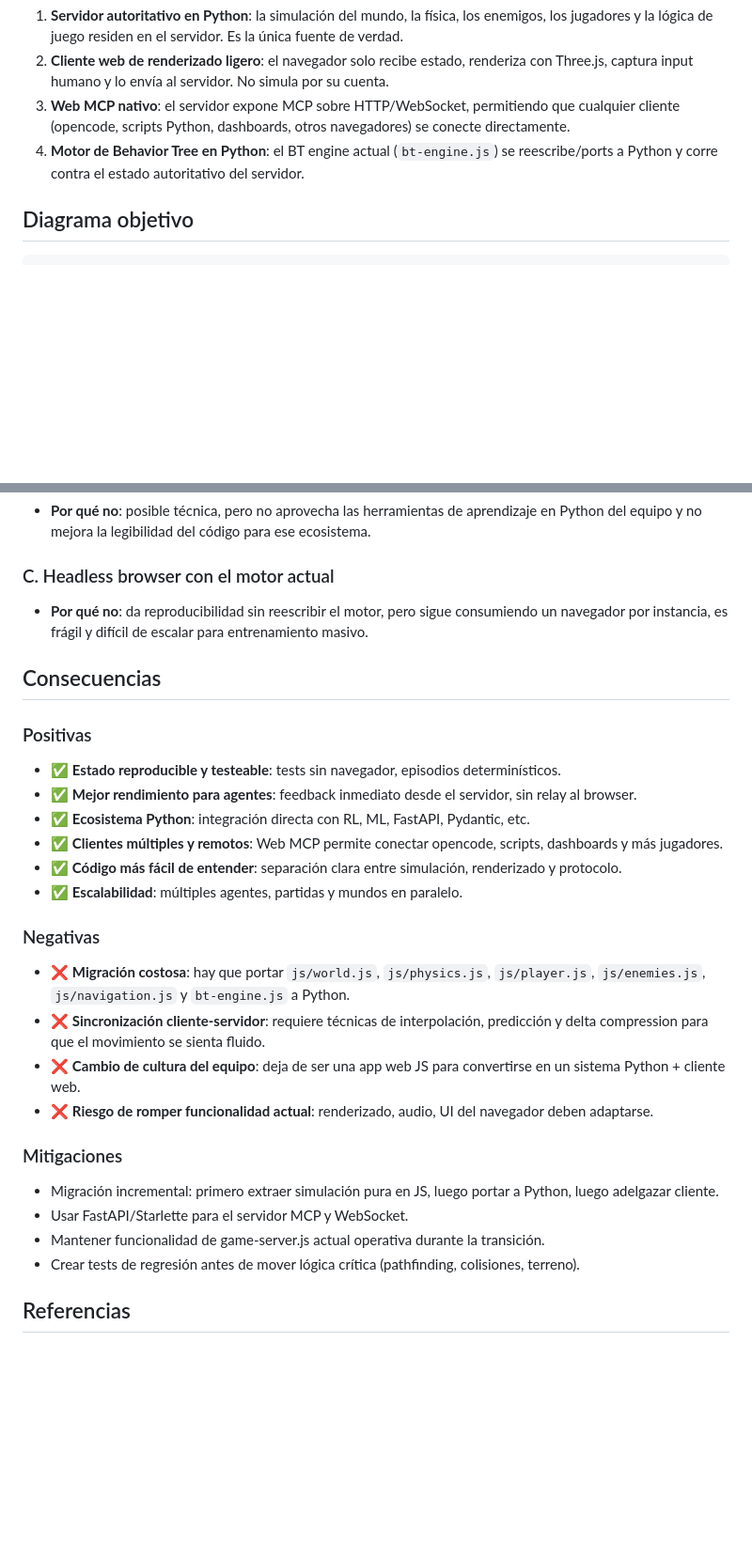
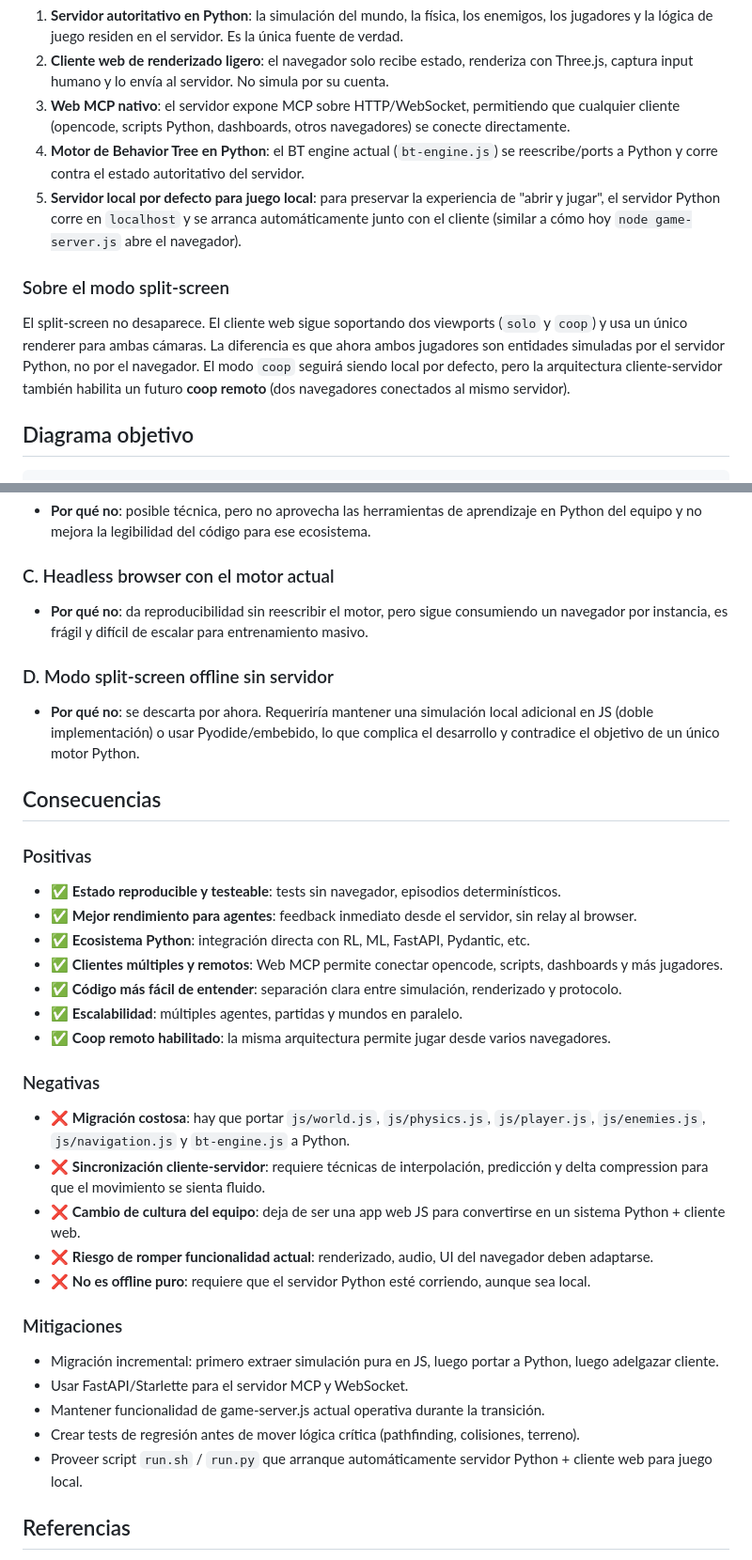
Before and after one commit to jlmarting/VoxelQuest, a Markdown page: docs/adr/002-python-server.md, 2 parts joined by grey strips. Shown at 94% size. GitHub-like rendering; blank space fills up the shorter version.

```diff
--- a/docs/adr/002-python-server.md
+++ b/docs/adr/002-python-server.md
@@ -24,6 +24,11 @@ Migrar VoxelQuest a una arquitectura **cliente-servidor** con las siguientes car
 2. **Cliente web de renderizado ligero**: el navegador solo recibe estado, renderiza con Three.js, captura input humano y lo envía al servidor. No simula por su cuenta.
 3. **Web MCP nativo**: el servidor expone MCP sobre HTTP/WebSocket, permitiendo que cualquier cliente (opencode, scripts Python, dashboards, otros navegadores) se conecte directamente.
 4. **Motor de Behavior Tree en Python**: el BT engine actual (`bt-engine.js`) se reescribe/ports a Python y corre contra el estado autoritativo del servidor.
+5. **Servidor local por defecto para juego local**: para preservar la experiencia de "abrir y jugar", el servidor Python corre en `localhost` y se arranca automáticamente junto con el cliente (similar a cómo hoy `node game-server.js` abre el navegador).
+
+### Sobre el modo split-screen
+
+El split-screen no desaparece. El cliente web sigue soportando dos viewports (`solo` y `coop`) y usa un único renderer para ambas cámaras. La diferencia es que ahora ambos jugadores son entidades simuladas por el servidor Python, no por el navegador. El modo `coop` seguirá siendo local por defecto, pero la arquitectura cliente-servidor también habilita un futuro **coop remoto** (dos navegadores conectados al mismo servidor).
 
 ## Diagrama objetivo
 
@@ -59,6 +64,9 @@ Migrar VoxelQuest a una arquitectura **cliente-servidor** con las siguientes car
 ### C. Headless browser con el motor actual
 - **Por qué no**: da reproducibilidad sin reescribir el motor, pero sigue consumiendo un navegador por instancia, es frágil y difícil de escalar para entrenamiento masivo.
 
+### D. Modo split-screen offline sin servidor
+- **Por qué no**: se descarta por ahora. Requeriría mantener una simulación local adicional en JS (doble implementación) o usar Pyodide/embebido, lo que complica el desarrollo y contradice el objetivo de un único motor Python.
+
 ## Consecuencias
 
 ### Positivas
@@ -68,18 +76,21 @@ Migrar VoxelQuest a una arquitectura **cliente-servidor** con las siguientes car
 - ✅ **Clientes múltiples y remotos**: Web MCP permite conectar opencode, scripts, dashboards y más jugadores.
 - ✅ **Código más fácil de entender**: separación clara entre simulación, renderizado y protocolo.
 - ✅ **Escalabilidad**: múltiples agentes, partidas y mundos en paralelo.
+- ✅ **Coop remoto habilitado**: la misma arquitectura permite jugar desde varios navegadores.
 
 ### Negativas
 - ❌ **Migración costosa**: hay que portar `js/world.js`, `js/physics.js`, `js/player.js`, `js/enemies.js`, `js/navigation.js` y `bt-engine.js` a Python.
 - ❌ **Sincronización cliente-servidor**: requiere técnicas de interpolación, predicción y delta compression para que el movimiento se sienta fluido.
 - ❌ **Cambio de cultura del equipo**: deja de ser una app web JS para convertirse en un sistema Python + cliente web.
 - ❌ **Riesgo de romper funcionalidad actual**: renderizado, audio, UI del navegador deben adaptarse.
+- ❌ **No es offline puro**: requiere que el servidor Python esté corriendo, aunque sea local.
 
 ### Mitigaciones
 - Migración incremental: primero extraer simulación pura en JS, luego portar a Python, luego adelgazar cliente.
 - Usar FastAPI/Starlette para el servidor MCP y WebSocket.
 - Mantener funcionalidad de game-server.js actual operativa durante la transición.
 - Crear tests de regresión antes de mover lógica crítica (pathfinding, colisiones, terreno).
+- Proveer script `run.sh` / `run.py` que arranque automáticamente servidor Python + cliente web para juego local.
 
 ## Referencias
 - ADR-001: Detección de combate con producto escalar
```
Also changed, not shown: docs/python-server-plan.md (+4 -1 lines), docs/python-server-protocol.md (+3 -0 lines).
